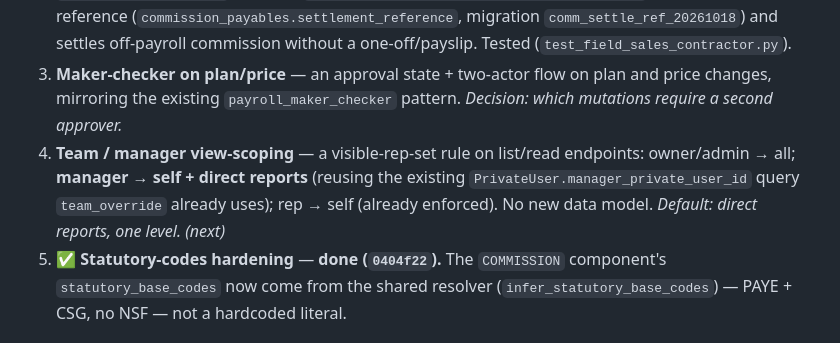
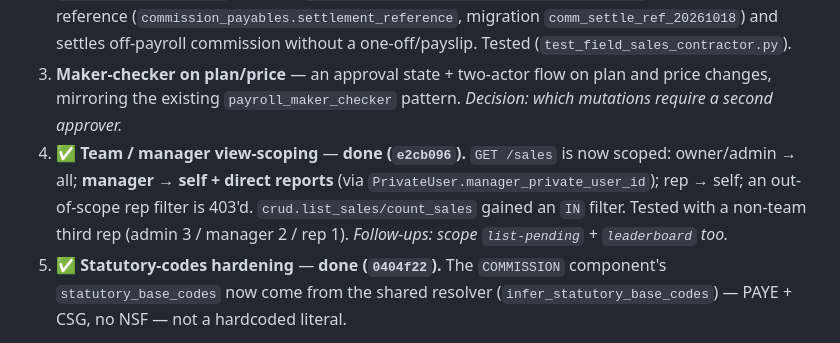
Before and after one commit to iwugodlabs-web/kiruko.mu, a Markdown page: doc/FIELD-SALES-COMMISSIONS-PLAN.md, the part around the change. Rendered like a GitHub page.

Commit message:
docs(field-sales): mark #4 (view-scoping) done

```diff
--- a/doc/FIELD-SALES-COMMISSIONS-PLAN.md
+++ b/doc/FIELD-SALES-COMMISSIONS-PLAN.md
@@ -240,7 +240,7 @@ Five items are buildable now, headless, with tests; two are deferred until a cli
 1. **Verification tests (Bucket 2)** — route tests for returns, clawbacks, ERP reconcile, bulk review, leaderboard/liability, product import; plus a statement-PDF check (assert a real `%PDF` document comes back). Pure verification, no product decisions.
 2. ✅ **Contractor manual-payout settlement** — **done (`0404f22`).** `payout_channel` is now **derived from the rep's `payroll_status`** at compute (off_payroll → `manual`), not hardcoded; new `settle_manual_payouts` service + `POST .../commission-runs/{id}/settle-manual` records an external reference (`commission_payables.settlement_reference`, migration `comm_settle_ref_20261018`) and settles off-payroll commission without a one-off/payslip. Tested (`test_field_sales_contractor.py`).
 3. **Maker-checker on plan/price** — an approval state + two-actor flow on plan and price changes, mirroring the existing `payroll_maker_checker` pattern. _Decision: which mutations require a second approver._
-4. **Team / manager view-scoping** — a visible-rep-set rule on list/read endpoints: owner/admin → all; **manager → self + direct reports** (reusing the existing `PrivateUser.manager_private_user_id` query `team_override` already uses); rep → self (already enforced). No new data model. _Default: direct reports, one level._ _(next)_
+4. ✅ **Team / manager view-scoping** — **done (`e2cb096`).** `GET /sales` is now scoped: owner/admin → all; **manager → self + direct reports** (via `PrivateUser.manager_private_user_id`); rep → self; an out-of-scope rep filter is 403'd. `crud.list_sales/count_sales` gained an `IN` filter. Tested with a non-team third rep (admin 3 / manager 2 / rep 1). _Follow-ups: scope `list-pending` + `leaderboard` too._
 5. ✅ **Statutory-codes hardening** — **done (`0404f22`).** The `COMMISSION` component's `statutory_base_codes` now come from the shared resolver (`infer_statutory_base_codes`) — PAYE + CSG, no NSF — not a hardcoded literal.
 
 **Deferred — demand-driven (cheap to add when a client needs it)**
```
